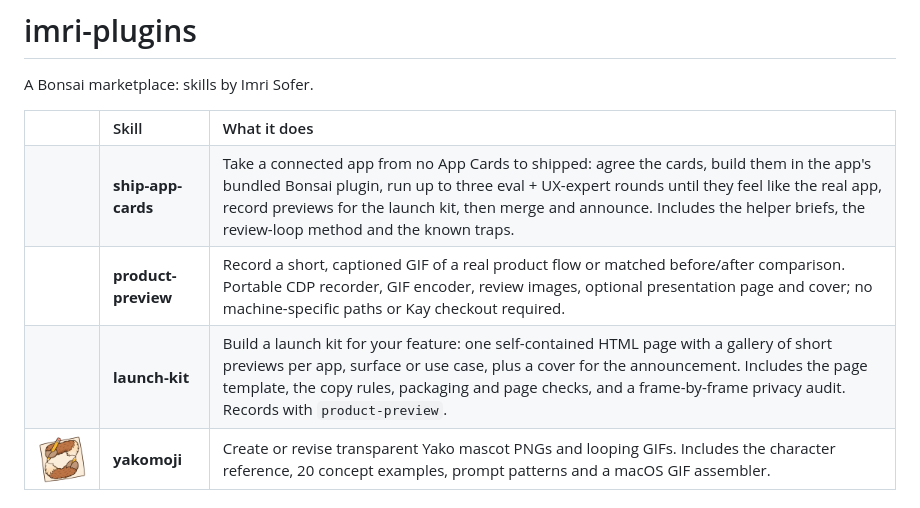
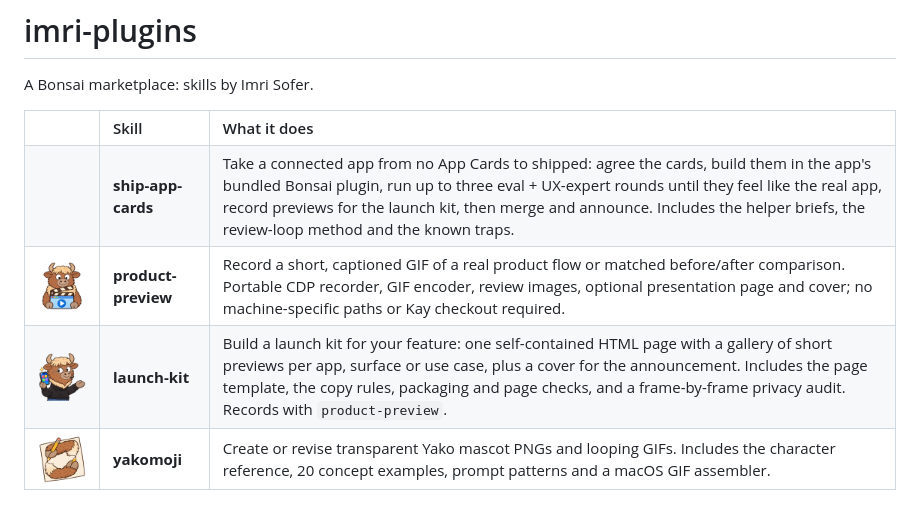
Before and after one commit to soImri/bonsai-plugins, a Markdown page: README.md, the part around the change. Rendered like a GitHub page; pictures changed too: launch-kit/assets/icon-256.png (added), product-preview/assets/icon-256.png (added).

Commit message:
Skill icons for launch-kit and product-preview (product-preview 0.1.1)
Kay-Session-Id: f419c1f5-20d8-4551-a1b6-bdc51f0bec12
Kay-Actor: user

```diff
--- a/README.md
+++ b/README.md
@@ -5,8 +5,8 @@ A Bonsai marketplace: skills by Imri Sofer.
 <table>
   <tr><th></th><th align="left">Skill</th><th align="left">What it does</th></tr>
   <tr><td width="48" align="center"></td><td nowrap><b>ship-app-cards</b></td><td>Take a connected app from no App Cards to shipped: agree the cards, build them in the app's bundled Bonsai plugin, run up to three eval + UX-expert rounds until they feel like the real app, record previews for the launch kit, then merge and announce. Includes the helper briefs, the review-loop method and the known traps.</td></tr>
-  <tr><td width="48" align="center"></td><td nowrap><b>product-preview</b></td><td>Record a short, captioned GIF of a real product flow or matched before/after comparison. Portable CDP recorder, GIF encoder, review images, optional presentation page and cover; no machine-specific paths or Kay checkout required.</td></tr>
-  <tr><td width="48" align="center"></td><td nowrap><b>launch-kit</b></td><td>Build a launch kit for your feature: one self-contained HTML page with a gallery of short previews per app, surface or use case, plus a cover for the announcement. Includes the page template, the copy rules, packaging and page checks, and a frame-by-frame privacy audit. Records with <code>product-preview</code>.</td></tr>
+  <tr><td width="48" align="center"><img src="product-preview/assets/icon-256.png" width="48" height="48" alt=""></td><td nowrap><b>product-preview</b></td><td>Record a short, captioned GIF of a real product flow or matched before/after comparison. Portable CDP recorder, GIF encoder, review images, optional presentation page and cover; no machine-specific paths or Kay checkout required.</td></tr>
+  <tr><td width="48" align="center"><img src="launch-kit/assets/icon-256.png" width="48" height="48" alt=""></td><td nowrap><b>launch-kit</b></td><td>Build a launch kit for your feature: one self-contained HTML page with a gallery of short previews per app, surface or use case, plus a cover for the announcement. Includes the page template, the copy rules, packaging and page checks, and a frame-by-frame privacy audit. Records with <code>product-preview</code>.</td></tr>
   <tr><td width="48" align="center"><img src="yakomoji/assets/icon-256.png" width="48" height="48" alt=""></td><td nowrap><b>yakomoji</b></td><td>Create or revise transparent Yako mascot PNGs and looping GIFs. Includes the character reference, 20 concept examples, prompt patterns and a macOS GIF assembler.</td></tr>
 </table>
 
```
Also changed, not shown: product-preview/SKILL.md (+1 -1 lines), 3 other files.
